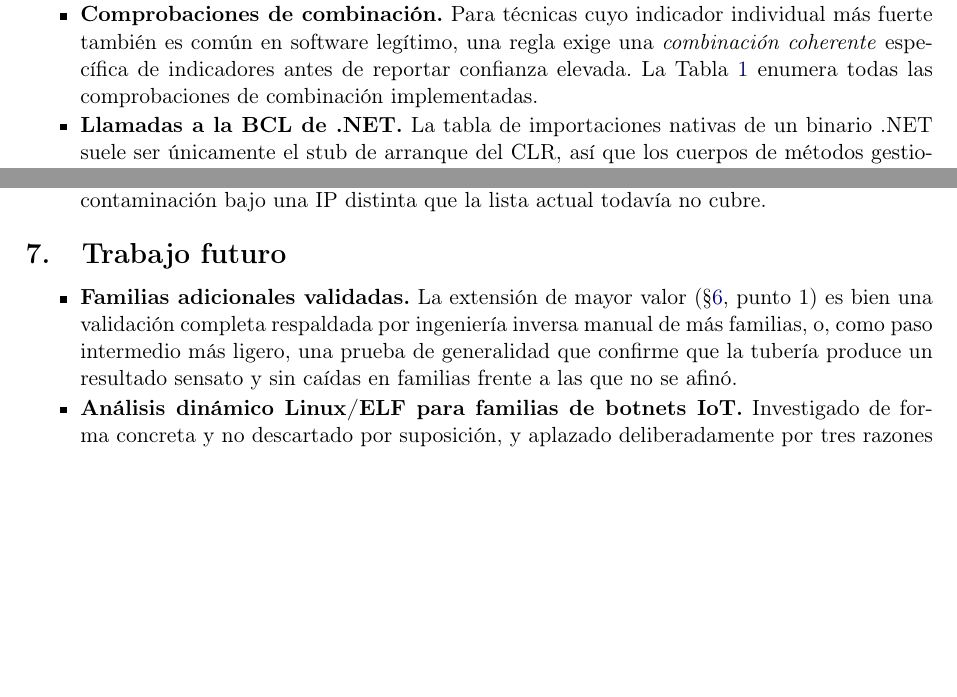
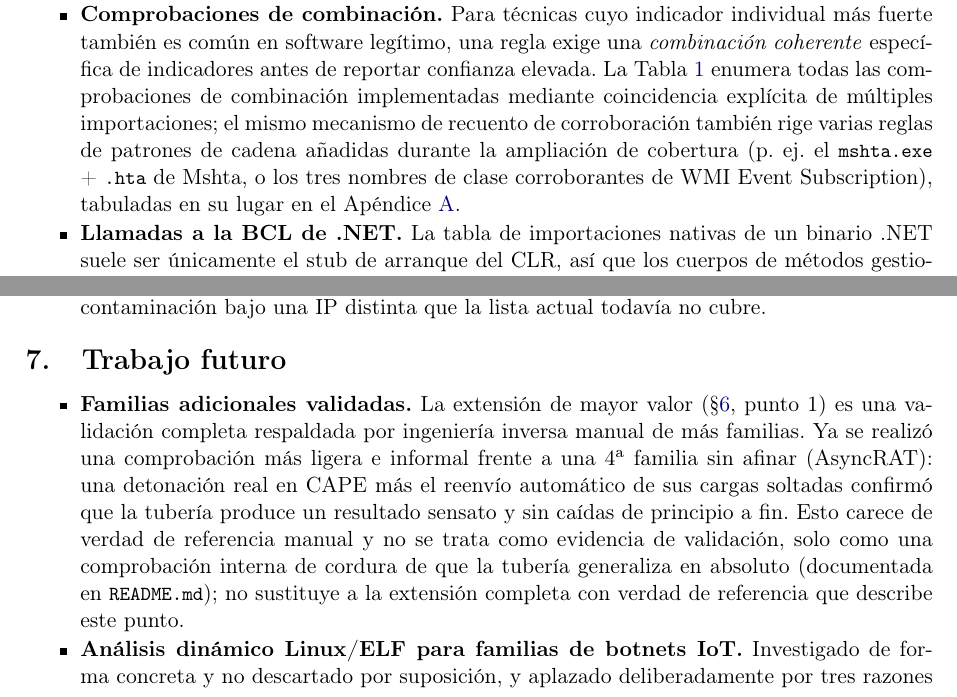
Before and after one commit to z0ltrak/MalWhere, a LaTeX document (paper/es/main.tex, which reads paper/es/sections/architecture.tex, paper/es/sections/future_work.tex): two parts of pages 8 and 20 of 24, joined at a grey line, cut so that both start at the same text, the shorter picture padded with empty space. Compiled offline with pdfLaTeX.

Commit message:
fix paper framing inconsistencies found sweeping intro/related-work/architecture/future-work
Case study count (intro said four, body has five), a combo-check table
claiming to cover every combination check when it only listed
import-based ones, and future-work presenting the AsyncRAT smoke test
as a hypothetical next step when it had already been run and never
mentioned anywhere in the paper.

```diff
--- a/paper/es/sections/architecture.tex
+++ b/paper/es/sections/architecture.tex
@@ -62,7 +62,13 @@ ATT\&CK mediante tres mecanismos complementarios:
     leg\'itimo, una regla exige una \emph{combinaci\'on coherente}
     espec\'ifica de indicadores antes de reportar confianza elevada. La
     Tabla~\ref{tab:combos} enumera todas las comprobaciones de
-    combinaci\'on implementadas.
+    combinaci\'on implementadas mediante coincidencia expl\'icita de
+    m\'ultiples importaciones; el mismo mecanismo de recuento de
+    corroboraci\'on tambi\'en rige varias reglas de patrones de cadena
+    a\~nadidas durante la ampliaci\'on de cobertura (p.\ ej.\ el
+    \code{mshta.exe} + \code{.hta} de Mshta, o los tres nombres de clase
+    corroborantes de WMI Event Subscription), tabuladas en su lugar en
+    el Ap\'endice~\ref{app:rules}.
   \item \textbf{Llamadas a la BCL de .NET.} La tabla de importaciones
     nativas de un binario .NET suele ser \'unicamente el stub de
     arranque del CLR, as\'i que los cuerpos de m\'etodos gestionados se
--- a/paper/es/sections/future_work.tex
+++ b/paper/es/sections/future_work.tex
@@ -4,11 +4,18 @@
 \begin{itemize}
 
 \item \textbf{Familias adicionales validadas.} La extensi\'on de mayor
-  valor (\S\ref{sec:limitations}, punto~1) es bien una validaci\'on
+  valor (\S\ref{sec:limitations}, punto~1) es una validaci\'on
   completa respaldada por ingenier\'ia inversa manual de m\'as
-  familias, o, como paso intermedio m\'as ligero, una prueba de
-  generalidad que confirme que la tuber\'ia produce un resultado
-  sensato y sin ca\'idas en familias frente a las que no se afin\'o.
+  familias. Ya se realiz\'o una comprobaci\'on m\'as ligera e informal
+  frente a una 4\textsuperscript{a} familia sin afinar (AsyncRAT): una
+  detonaci\'on real en CAPE m\'as el reenv\'io autom\'atico de sus
+  cargas soltadas confirm\'o que la tuber\'ia produce un resultado
+  sensato y sin ca\'idas de principio a fin. Esto carece de verdad de
+  referencia manual y no se trata como evidencia de validaci\'on, solo
+  como una comprobaci\'on interna de cordura de que la tuber\'ia
+  generaliza en absoluto (documentada en \code{README.md}); no
+  sustituye a la extensi\'on completa con verdad de referencia que
+  describe este punto.
 
 \item \textbf{An\'alisis din\'amico Linux/ELF para familias de botnets
   IoT.} Investigado de forma concreta y no descartado por suposici\'on,
```
Also changed, not shown: paper/en/sections/architecture.tex (+6 -1 lines), paper/en/sections/future_work.tex (+10 -5 lines), paper/en/sections/introduction.tex (+1 -1 lines), paper/es/sections/introduction.tex (+1 -1 lines), paper/en/main.pdf, paper/es/main.pdf.
